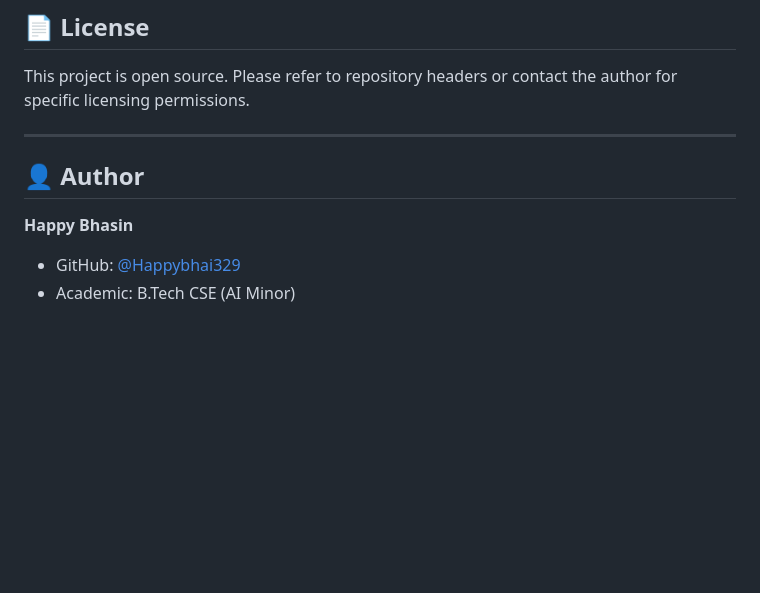
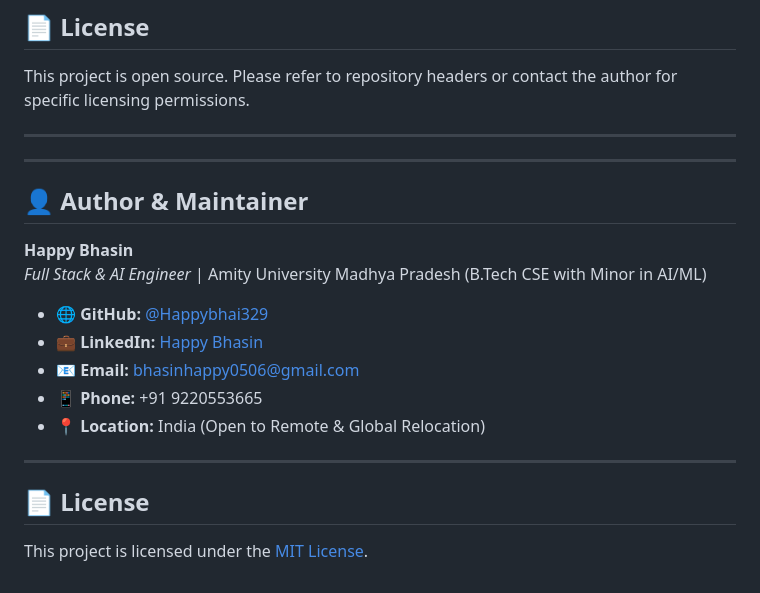
Before and after one commit to Happybhai329/Street-Guesser-Game, a Markdown page: README.md, the part around the change. Rendered like a GitHub page; blank space fills up the shorter version.

Commit message:
docs: Modernize README with standardized author profile, verified contact links, and documentation

```diff
--- a/README.md
+++ b/README.md
@@ -208,8 +208,21 @@ This project is open source. Please refer to repository headers or contact the a
 
 ---
 
-## 👤 Author
+---
+
+## 👤 Author & Maintainer
 
 **Happy Bhasin**
-- GitHub: [@Happybhai329](https://github.com/Happybhai329)
-- Academic: B.Tech CSE (AI Minor)
+*Full Stack & AI Engineer* | Amity University Madhya Pradesh (B.Tech CSE with Minor in AI/ML)
+
+- 🌐 **GitHub:** [@Happybhai329](https://github.com/Happybhai329)
+- 💼 **LinkedIn:** [Happy Bhasin](https://www.linkedin.com/in/happy-bhasin-908191267)
+- 📧 **Email:** [bhasinhappy0506@gmail.com](mailto:bhasinhappy0506@gmail.com)
+- 📱 **Phone:** +91 9220553665
+- 📍 **Location:** India (Open to Remote & Global Relocation)
+
+---
+
+## 📄 License
+
+This project is licensed under the [MIT License](LICENSE).
```
